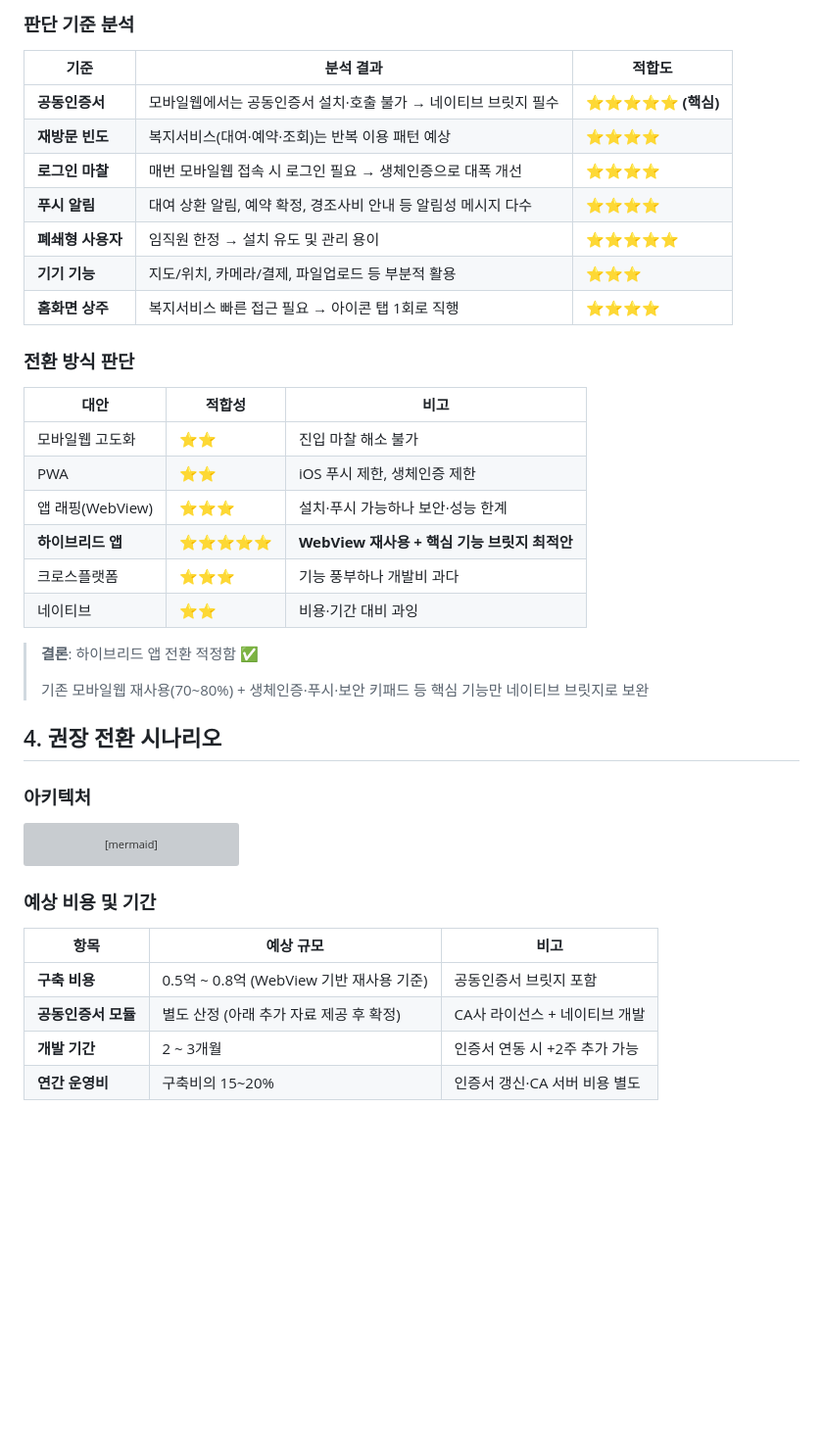
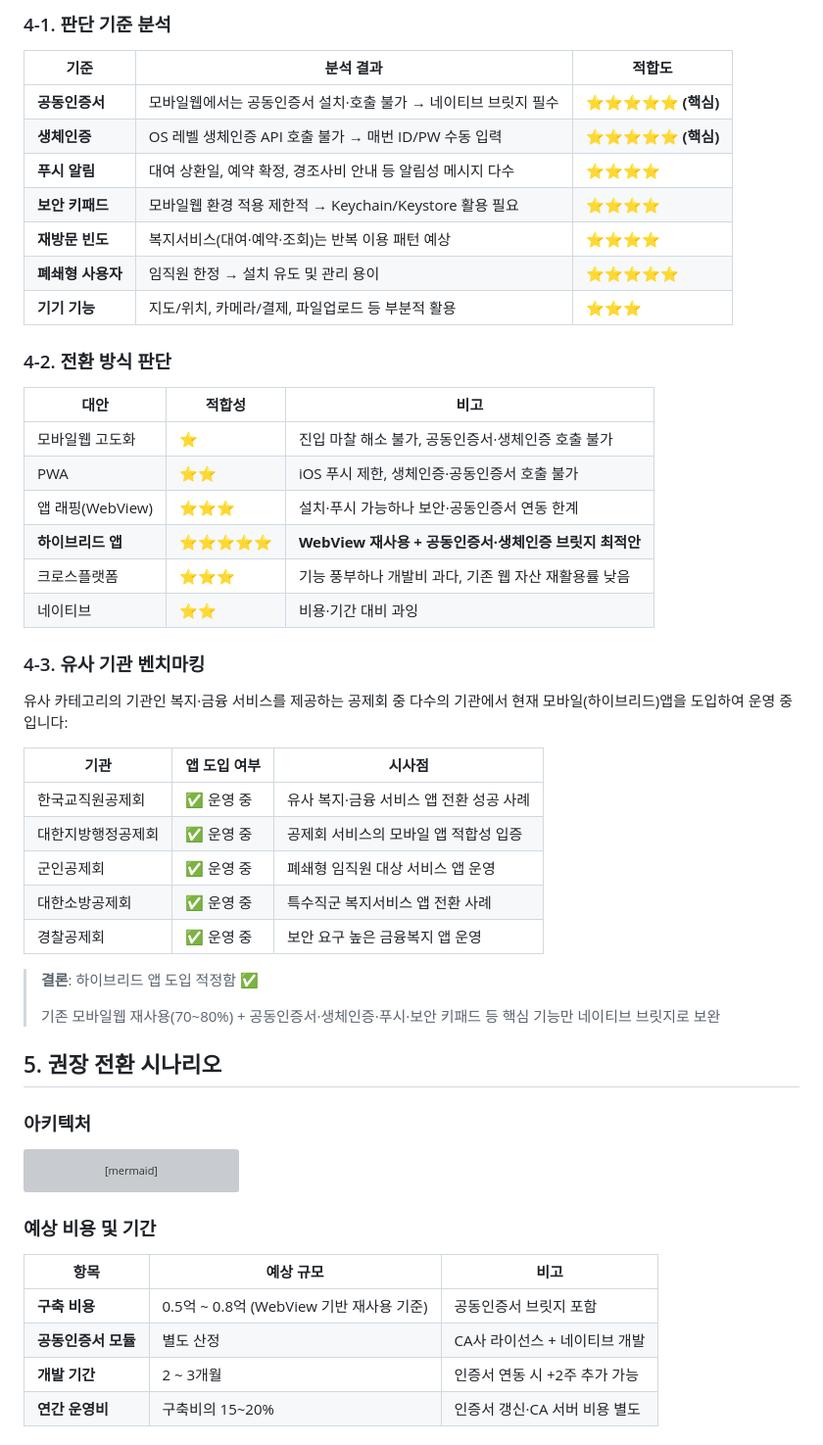
Before and after one commit to jeonck/mobile-app-consulting, a Markdown page: content/12-case-study.md, the part around one of its changes. Shown at 98% size. Drawn GitHub-style; blank space fills up the shorter version; grey boxes are pictures that could not be loaded.

Commit message:
Update A-Sa case study with collected real-world data for hybrid app feasibility
Co-authored-by: Qwen-Coder <qwen-coder@alibabacloud.com>

```diff
--- a/content/12-case-study.md
+++ b/content/12-case-study.md
@@ -36,32 +56,44 @@ A사는 현재 모바일웹으로 복지서비스를 운영 중이나, 다음과
 
-### 판단 기준 분석
+### 4-1. 판단 기준 분석
 
 | 기준 | 분석 결과 | 적합도 |
 |------|----------|--------|
 | **공동인증서** | 모바일웹에서는 공동인증서 설치·호출 불가 → 네이티브 브릿지 필수 | ⭐⭐⭐⭐⭐ **(핵심)** |
+| **생체인증** | OS 레벨 생체인증 API 호출 불가 → 매번 ID/PW 수동 입력 | ⭐⭐⭐⭐⭐ **(핵심)** |
+| **푸시 알림** | 대여 상환일, 예약 확정, 경조사비 안내 등 알림성 메시지 다수 | ⭐⭐⭐⭐ |
+| **보안 키패드** | 모바일웹 환경 적용 제한적 → Keychain/Keystore 활용 필요 | ⭐⭐⭐⭐ |
 | **재방문 빈도** | 복지서비스(대여·예약·조회)는 반복 이용 패턴 예상 | ⭐⭐⭐⭐ |
-| **로그인 마찰** | 매번 모바일웹 접속 시 로그인 필요 → 생체인증으로 대폭 개선 | ⭐⭐⭐⭐ |
-| **푸시 알림** | 대여 상환 알림, 예약 확정, 경조사비 안내 등 알림성 메시지 다수 | ⭐⭐⭐⭐ |
 | **폐쇄형 사용자** | 임직원 한정 → 설치 유도 및 관리 용이 | ⭐⭐⭐⭐⭐ |
 | **기기 기능** | 지도/위치, 카메라/결제, 파일업로드 등 부분적 활용 | ⭐⭐⭐ |
-| **홈화면 상주** | 복지서비스 빠른 접근 필요 → 아이콘 탭 1회로 직행 | ⭐⭐⭐⭐ |
 
-### 전환 방식 판단
+### 4-2. 전환 방식 판단
 
 | 대안 | 적합성 | 비고 |
 |------|--------|------|
-| 모바일웹 고도화 | ⭐⭐ | 진입 마찰 해소 불가 |
-| PWA | ⭐⭐ | iOS 푸시 제한, 생체인증 제한 |
-| 앱 래핑(WebView) | ⭐⭐⭐ | 설치·푸시 가능하나 보안·성능 한계 |
-| **하이브리드 앱** | ⭐⭐⭐⭐⭐ | **WebView 재사용 + 핵심 기능 브릿지 최적안** |
-| 크로스플랫폼 | ⭐⭐⭐ | 기능 풍부하나 개발비 과다 |
+| 모바일웹 고도화 | ⭐ | 진입 마찰 해소 불가, 공동인증서·생체인증 호출 불가 |
+| PWA | ⭐⭐ | iOS 푸시 제한, 생체인증·공동인증서 호출 불가 |
+| 앱 래핑(WebView) | ⭐⭐⭐ | 설치·푸시 가능하나 보안·공동인증서 연동 한계 |
+| **하이브리드 앱** | ⭐⭐⭐⭐⭐ | **WebView 재사용 + 공동인증서·생체인증 브릿지 최적안** |
+| 크로스플랫폼 | ⭐⭐⭐ | 기능 풍부하나 개발비 과다, 기존 웹 자산 재활용률 낮음 |
 | 네이티브 | ⭐⭐ | 비용·기간 대비 과잉 |
 
-> **결론**: 하이브리드 앱 전환 적정함 ✅
+### 4-3. 유사 기관 벤치마킹
+
+유사 카테고리의 기관인 복지·금융 서비스를 제공하는 공제회 중 다수의 기관에서 현재 모바일(하이브리드)앱을 도입하여 운영 중입니다:
+
+| 기관 | 앱 도입 여부 | 시사점 |
+|------|------------|--------|
+| 한국교직원공제회 | ✅ 운영 중 | 유사 복지·금융 서비스 앱 전환 성공 사례 |
+| 대한지방행정공제회 | ✅ 운영 중 | 공제회 서비스의 모바일 앱 적합성 입증 |
+| 군인공제회 | ✅ 운영 중 | 폐쇄형 임직원 대상 서비스 앱 운영 |
+| 대한소방공제회 | ✅ 운영 중 | 특수직군 복지서비스 앱 전환 사례 |
+| 경찰공제회 | ✅ 운영 중 | 보안 요구 높은 금융복지 앱 운영 |
+
+> **결론**: 하이브리드 앱 도입 적정함 ✅
 >
-> 기존 모바일웹 재사용(70~80%) + 생체인증·푸시·보안 키패드 등 핵심 기능만 네이티브 브릿지로 보완
+> 기존 모바일웹 재사용(70~80%) + 공동인증서·생체인증·푸시·보안 키패드 등 핵심 기능만 네이티브 브릿지로 보완
 
-## 4. 권장 전환 시나리오
+## 5. 권장 전환 시나리오
 
 ### 아키텍처
 
@@ -112,7 +144,7 @@ graph TB
 | 항목 | 예상 규모 | 비고 |
 |------|----------|------|
 | **구축 비용** | 0.5억 ~ 0.8억 (WebView 기반 재사용 기준) | 공동인증서 브릿지 포함 |
-| **공동인증서 모듈** | 별도 산정 (아래 추가 자료 제공 후 확정) | CA사 라이선스 + 네이티브 개발 |
+| **공동인증서 모듈** | 별도 산정 | CA사 라이선스 + 네이티브 개발 |
 | **개발 기간** | 2 ~ 3개월 | 인증서 연동 시 +2주 추가 가능 |
 | **연간 운영비** | 구축비의 15~20% | 인증서 갱신·CA 서버 비용 별도 |
 
```
Also changed, not shown: other parts of content/12-case-study.md (+39 -21 lines).
